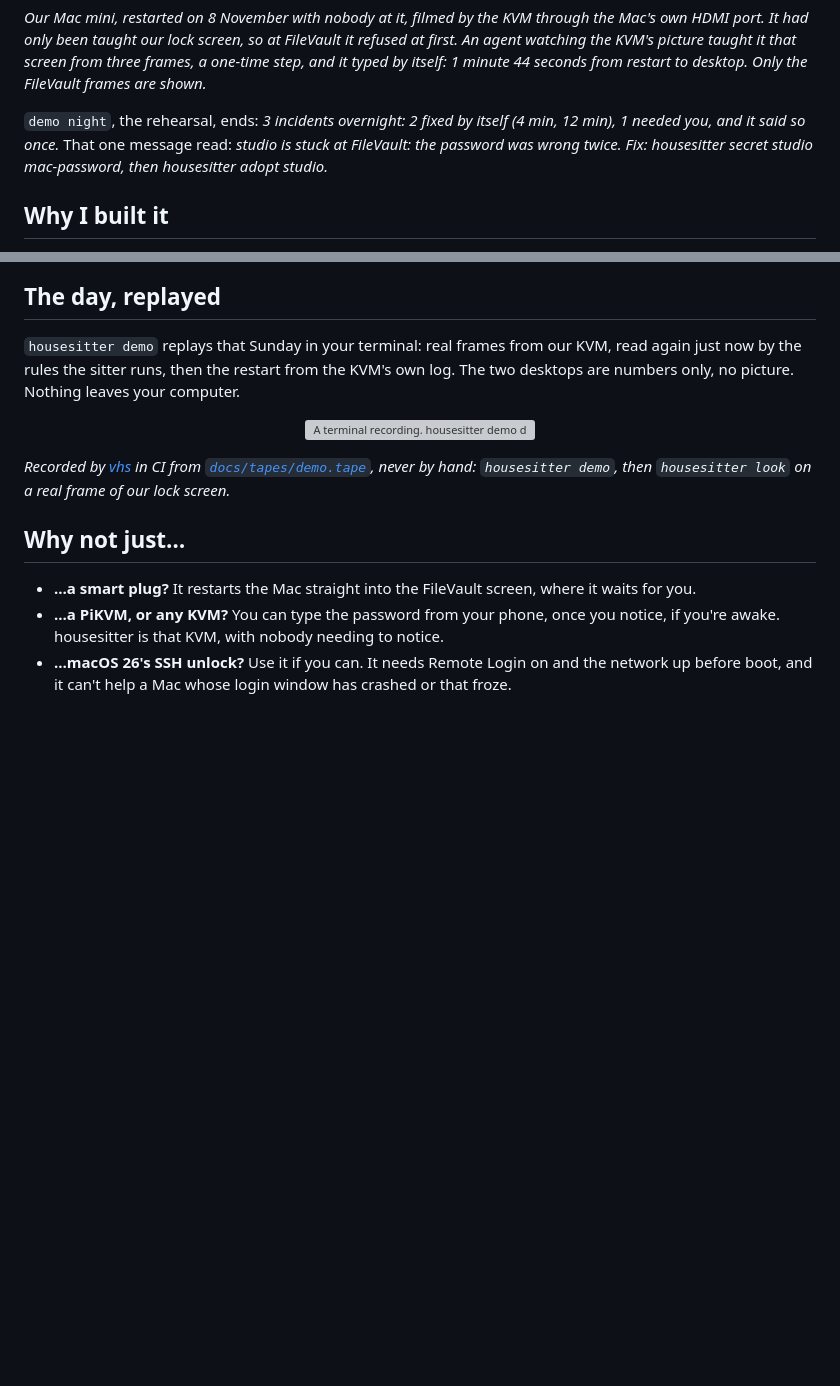
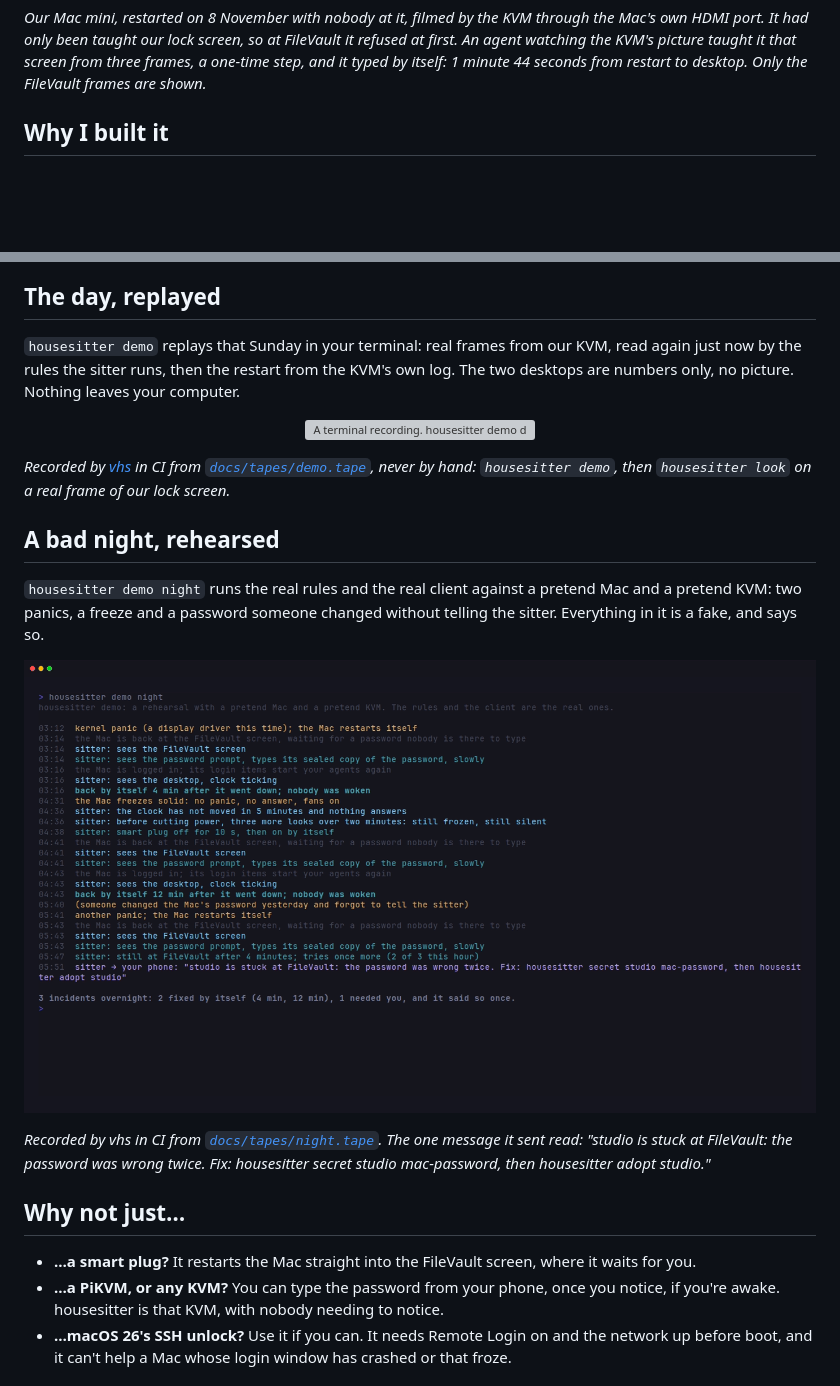
Before and after one commit to ourostack/housesitter, a Markdown page: README.md, 2 parts joined by grey strips. Rendered like a GitHub page; pictures changed too: docs/img/night.gif (added); blank space fills up the shorter version; grey boxes are pictures that could not be loaded.

Commit message:
README: a bad night, rehearsed, recorded in CI; the recordings open on their story

```diff
--- a/README.md
+++ b/README.md
@@ -20,8 +20,6 @@ npx github:ourostack/housesitter demo night   # a rehearsed bad night, all fakes
 <p align="center"><img src="docs/img/restart.gif" alt="A recording from the KVM's own picture of our Mac mini, with a caption bar under each frame. 18:31:55, restarted 43 seconds ago: the FileVault screen, a Golden Gate wallpaper with the clock at 6:31, and nobody home. 18:32:03: not a screen it was taught, so it won't type. 18:32:18: an agent teaches it this screen, once per Mac; amber dots mark the points that stay put across three frames, on the avatar and the name. 18:32:35: the prompt it was taught, on its own picture, zoomed three times. 18:32:39: it typed the password once, by itself, at 18:32:37; dark while it logs in. Then a card: 1 min 44 s from restart to desktop, nobody at the Mac, including 20 s to teach it the FileVault screen, once." width="100%"></p>
 
 *Our Mac mini, restarted on 8 November with nobody at it, filmed by the KVM through the Mac's own HDMI port. It had only been taught our lock screen, so at FileVault it refused at first. An agent watching the KVM's picture taught it that screen from three frames, a one-time step, and it typed by itself: 1 minute 44 seconds from restart to desktop. Only the FileVault frames are shown.*
-
-`demo night`, the rehearsal, ends: *3 incidents overnight: 2 fixed by itself (4 min, 12 min), 1 needed you, and it said so once.* That one message read: *studio is stuck at FileVault: the password was wrong twice. Fix: housesitter secret studio mac-password, then housesitter adopt studio.*
 
 ## Why I built it
 
@@ -52,6 +50,14 @@ One screen: a glimpse of what the KVM sees (40 by 22 pixels of its own picture,
 <p align="center"><img src="docs/img/demo.gif" alt="A terminal recording. housesitter demo draws the day down the screen: pixel glimpses of real KVM frames on the left, and beside each what the sitter sees and does. 10:32, no password field: it won't type, and tells you once. 17:59 and 18:15, desktops, not shown. 18:07, the taught lock-screen prompt at 100 then 93 percent: it waits until you ask. 18:31 to 18:32:56, from the KVM's log: dark, keyboard back, FileVault, the field on its picture, typed once, the desktop. Then housesitter look reads a real frame of our lock screen: it sees the prompt it was taught, 100 percent, and may type once its password is verified." width="100%"></p>
 
 *Recorded by [vhs](https://github.com/charmbracelet/vhs) in CI from [`docs/tapes/demo.tape`](docs/tapes/demo.tape), never by hand: `housesitter demo`, then `housesitter look` on a real frame of our lock screen.*
+
+## A bad night, rehearsed
+
+`housesitter demo night` runs the real rules and the real client against a pretend Mac and a pretend KVM: two panics, a freeze and a password someone changed without telling the sitter. Everything in it is a fake, and says so.
+
+<p align="center"><img src="docs/img/night.gif" alt="A terminal recording of housesitter demo night. 03:12 a kernel panic; the sitter sees FileVault, types its sealed copy, and the Mac is back by itself 4 minutes after it went down. 04:31 the Mac freezes; at 04:36 the clock hasn't moved in 5 minutes and nothing answers; three more looks over two minutes; 04:38 the smart plug goes off for 10 seconds; back by itself 12 minutes after. 05:41 another panic after the password was changed; two tries fail, and at 05:51 one message to your phone: studio is stuck at FileVault, the password was wrong twice, and the fix. 3 incidents overnight: 2 fixed by itself, 1 needed you, and it said so once." width="100%"></p>
+
+*Recorded by vhs in CI from [`docs/tapes/night.tape`](docs/tapes/night.tape). The one message it sent read: "studio is stuck at FileVault: the password was wrong twice. Fix: housesitter secret studio mac-password, then housesitter adopt studio."*
 
 ## Why not just…
 
```
Also changed, not shown: 1 other file.
